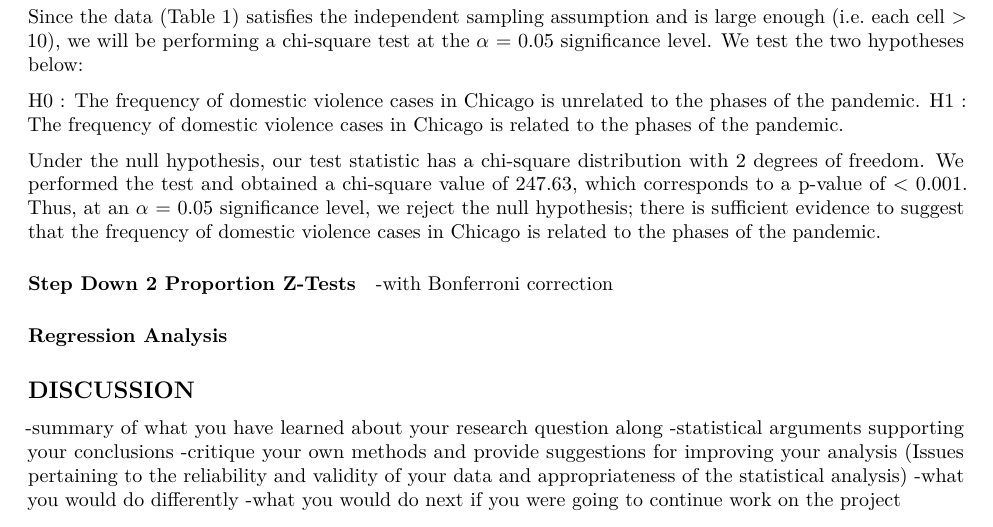
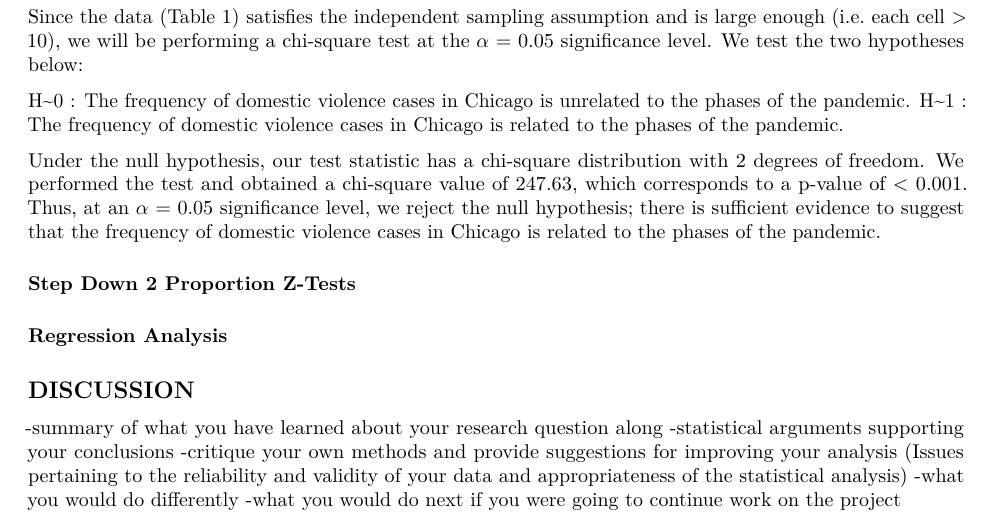
Before and after one commit to chenstacy591/Final-Pro-Chicago, an R Markdown document (chicago_domestic_crime.Rmd): part of page 5 of 5, cut so that both start at the same text. Rendered offline with R 4.5, knitr and Pandoc, then LaTeX, with nearby package versions; some code elsewhere in the file could not run offline.

Commit message:
Accidential deletion when starting the stepdown tests

```diff
--- a/chicago_domestic_crime.Rmd
+++ b/chicago_domestic_crime.Rmd
@@ -227,13 +227,14 @@ chisq.test(table(domvio_mut$isdomviolence, domvio_mut$chisquare_indicators))
 
 Since the data (Table 1) satisfies the independent sampling assumption and is large enough (i.e. each cell > 10), we will be performing a chi-square test at the $\alpha$  = 0.05 significance level. We test the two hypotheses below:
 
-H0 : The frequency of domestic violence cases in Chicago is unrelated to the phases of the pandemic.
-H1 : The frequency of domestic violence cases in Chicago is related to the phases of the pandemic.
+H~0 : The frequency of domestic violence cases in Chicago is unrelated to the phases of the pandemic.
+H~1 : The frequency of domestic violence cases in Chicago is related to the phases of the pandemic.
 
 Under the null hypothesis, our test statistic has a chi-square distribution with 2 degrees of freedom. We performed the test and obtained a chi-square value of 247.63, which corresponds to a p-value of < 0.001. Thus, at an $\alpha$ = 0.05 significance level, we reject the null hypothesis; there is sufficient evidence to suggest that the frequency of domestic violence cases in Chicago is related to the phases of the pandemic.
 
 #### Step Down 2 Proportion Z-Tests
--with Bonferroni correction
+
+
 
 #### Regression Analysis
 
```
